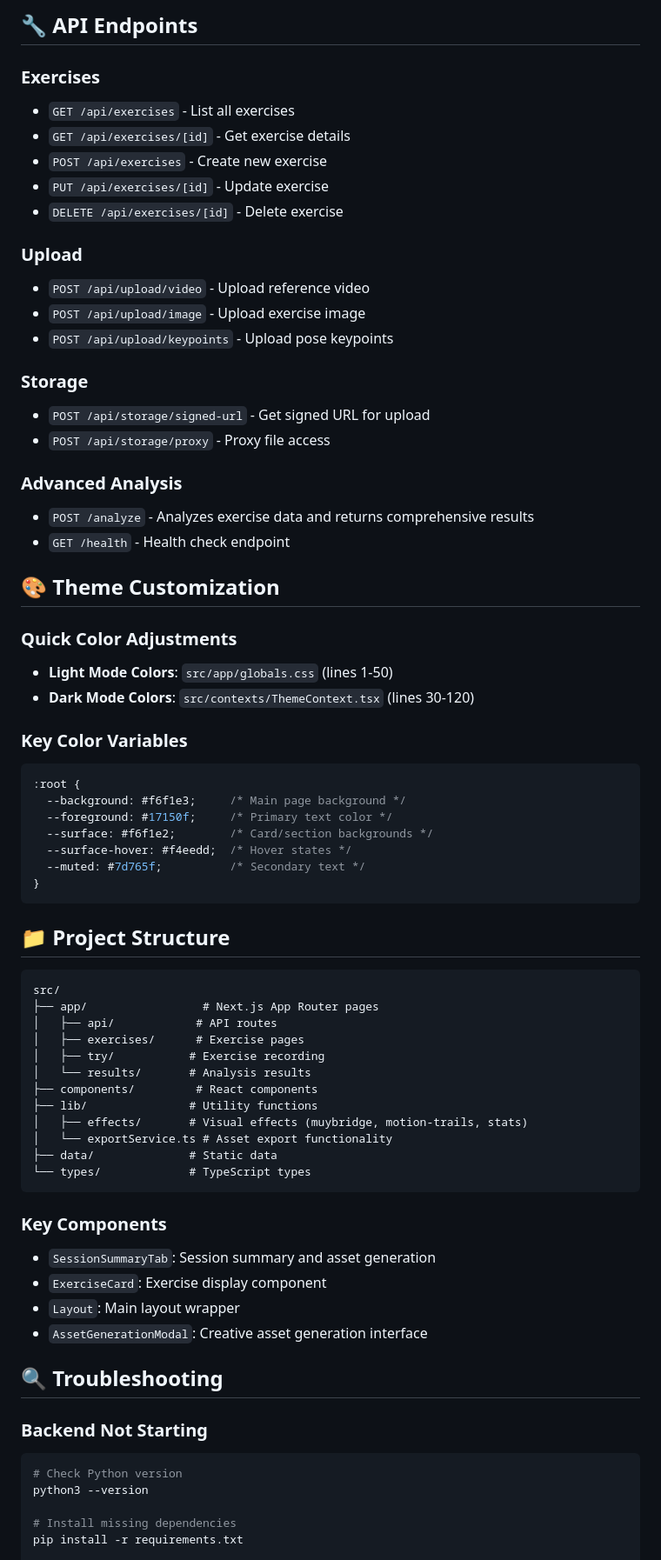
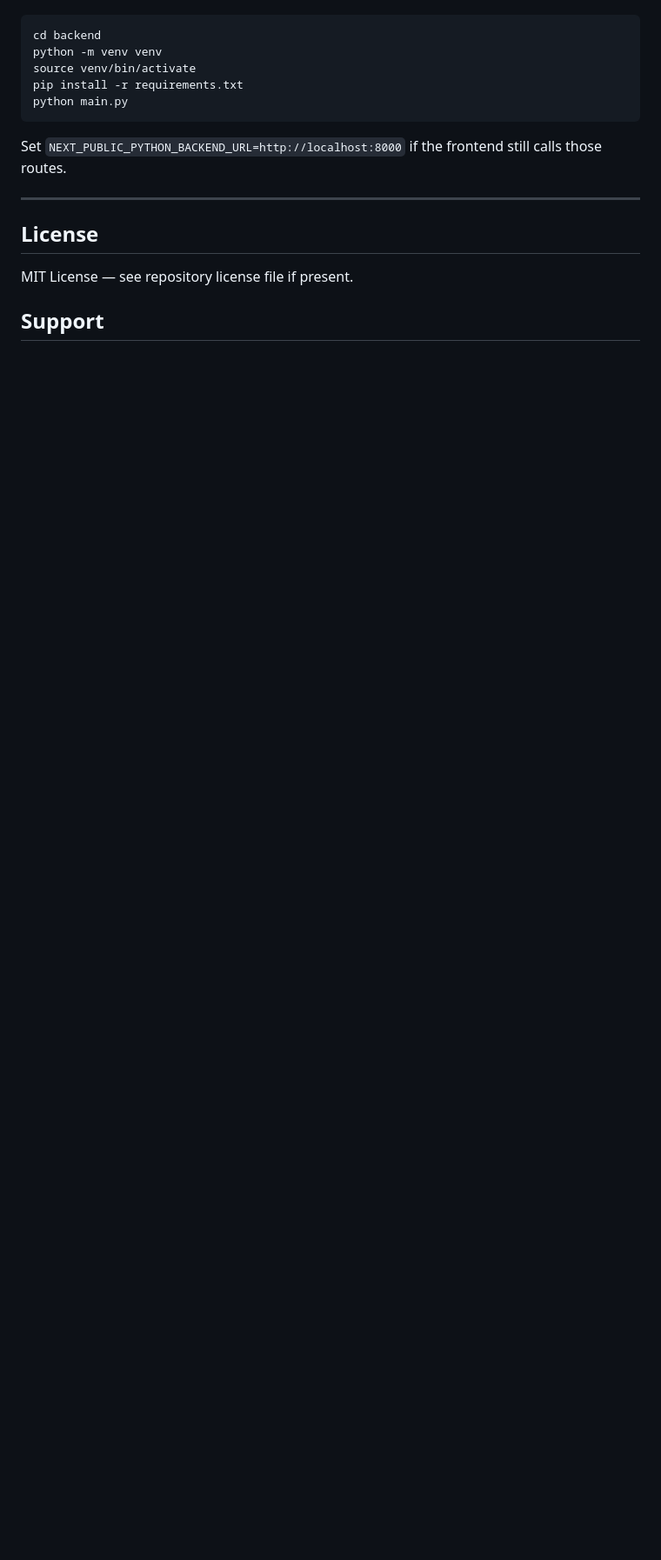
Before and after one commit to mova-atletica/mova-mvp-dev-01, a Markdown page: README.md, the part around one of its changes. Shown at 87% size. Drawn GitHub-style; blank space fills up the shorter version.

````diff
--- a/README.md
+++ b/README.md
@@ -193,71 +187,18 @@ The platform supports generating creative visual assets from workout sessions:
-## 🔧 API Endpoints
-
-### Exercises
-- `GET /api/exercises` - List all exercises
-- `GET /api/exercises/[id]` - Get exercise details
-- `POST /api/exercises` - Create new exercise
-- `PUT /api/exercises/[id]` - Update exercise
-- `DELETE /api/exercises/[id]` - Delete exercise
-
-### Upload
-- `POST /api/upload/video` - Upload reference video
-- `POST /api/upload/image` - Upload exercise image
-- `POST /api/upload/keypoints` - Upload pose keypoints
-
-### Storage
-- `POST /api/storage/signed-url` - Get signed URL for upload
-- `POST /api/storage/proxy` - Proxy file access
-
-### Advanced Analysis
-- `POST /analyze` - Analyzes exercise data and returns comprehensive results
-- `GET /health` - Health check endpoint
-
-## 🎨 Theme Customization
-
-### Quick Color Adjustments
-- **Light Mode Colors**: `src/app/globals.css` (lines 1-50)
-- **Dark Mode Colors**: `src/contexts/ThemeContext.tsx` (lines 30-120)
-
-### Key Color Variables
-```css
-:root {
-  --background: #f6f1e3;     /* Main page background */
-  --foreground: #17150f;     /* Primary text color */
-  --surface: #f6f1e2;        /* Card/section backgrounds */
-  --surface-hover: #f4eedd;  /* Hover states */
-  --muted: #7d765f;          /* Secondary text */
-}
+```bash
+cd backend
+python -m venv venv
+source venv/bin/activate
+pip install -r requirements.txt
+python main.py
 ```
 
-## 📁 Project Structure
-```
-src/
-├── app/                 # Next.js App Router pages
-│   ├── api/            # API routes
-│   ├── exercises/      # Exercise pages
-│   ├── try/           # Exercise recording
-│   └── results/       # Analysis results
-├── components/         # React components
-├── lib/               # Utility functions
-│   ├── effects/       # Visual effects (muybridge, motion-trails, stats)
-│   └── exportService.ts # Asset export functionality
-├── data/              # Static data
-└── types/             # TypeScript types
-```
+Set `NEXT_PUBLIC_PYTHON_BACKEND_URL=http://localhost:8000` if the frontend still calls those routes.
 
-### Key Components
-- `SessionSummaryTab`: Session summary and asset generation
-- `ExerciseCard`: Exercise display component
-- `Layout`: Main layout wrapper
-- `AssetGenerationModal`: Creative asset generation interface
+---
 
-## 🔍 Troubleshooting
+## License
 
-### Backend Not Starting
-```bash
-# Check Python version
-python3 --version
+MIT License — see repository license file if present.
 
-# Install missing dependencies
-pip install -r requirements.txt
+## Support
 
````
Also changed, not shown: other parts of README.md (+152 -206 lines).
